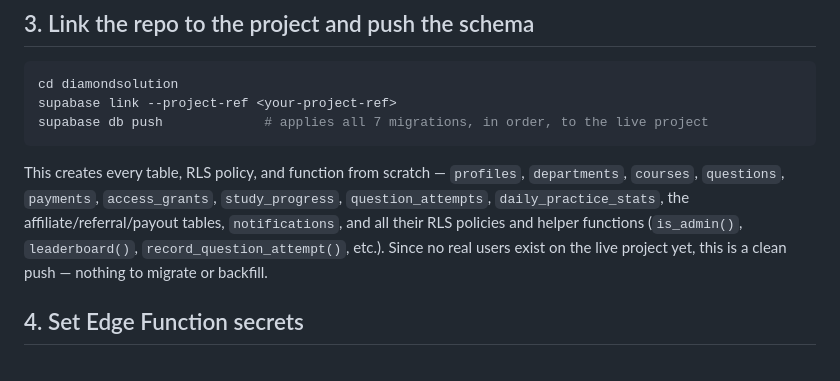
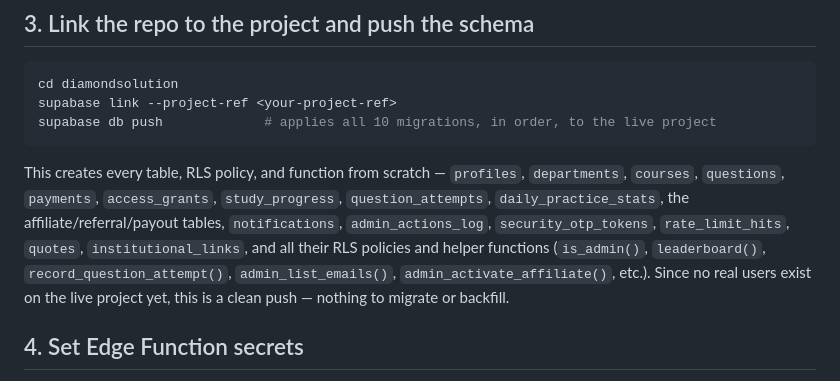
Before and after one commit to diamondsolution-ict/DiamondSolution, a Markdown page: docs/design/06-SUPABASE-DEPLOYMENT-CHECKLIST.md, the part around the change. Drawn GitHub-style.

Commit message:
Fix stale migration count in the deployment checklist
7 -> 10, and names the tables/functions added since that count was written.

Co-Authored-By: Claude Sonnet 5 <noreply@anthropic.com>
Claude-Session: https://claude.ai/code/session_01WvKKZQKrrAeGHGWAB8jeiH

````diff
--- a/docs/design/06-SUPABASE-DEPLOYMENT-CHECKLIST.md
+++ b/docs/design/06-SUPABASE-DEPLOYMENT-CHECKLIST.md
@@ -31,15 +31,17 @@ usually `eu-west` or similar — check the lowest-latency option Supabase offers
 ```bash
 cd diamondsolution
 supabase link --project-ref <your-project-ref>
-supabase db push             # applies all 7 migrations, in order, to the live project
+supabase db push             # applies all 10 migrations, in order, to the live project
 ```
 
 This creates every table, RLS policy, and function from scratch — `profiles`, `departments`,
 `courses`, `questions`, `payments`, `access_grants`, `study_progress`, `question_attempts`,
-`daily_practice_stats`, the affiliate/referral/payout tables, `notifications`, and all their
-RLS policies and helper functions (`is_admin()`, `leaderboard()`, `record_question_attempt()`,
-etc.). Since no real users exist on the live project yet, this is a clean push — nothing to
-migrate or backfill.
+`daily_practice_stats`, the affiliate/referral/payout tables, `notifications`,
+`admin_actions_log`, `security_otp_tokens`, `rate_limit_hits`, `quotes`,
+`institutional_links`, and all their RLS policies and helper functions (`is_admin()`,
+`leaderboard()`, `record_question_attempt()`, `admin_list_emails()`,
+`admin_activate_affiliate()`, etc.). Since no real users exist on the live project yet, this is
+a clean push — nothing to migrate or backfill.
 
 ## 4. Set Edge Function secrets
 
````
